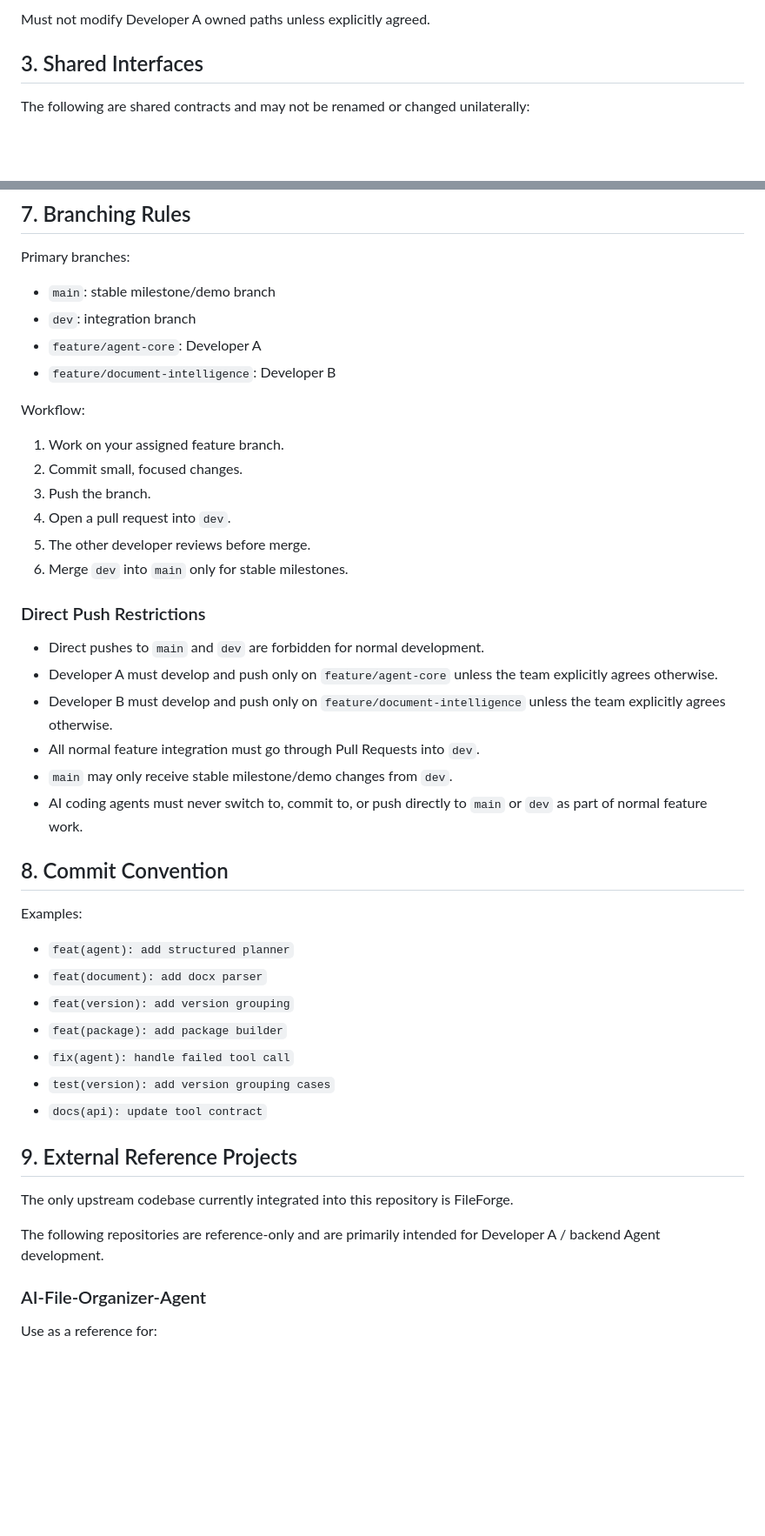
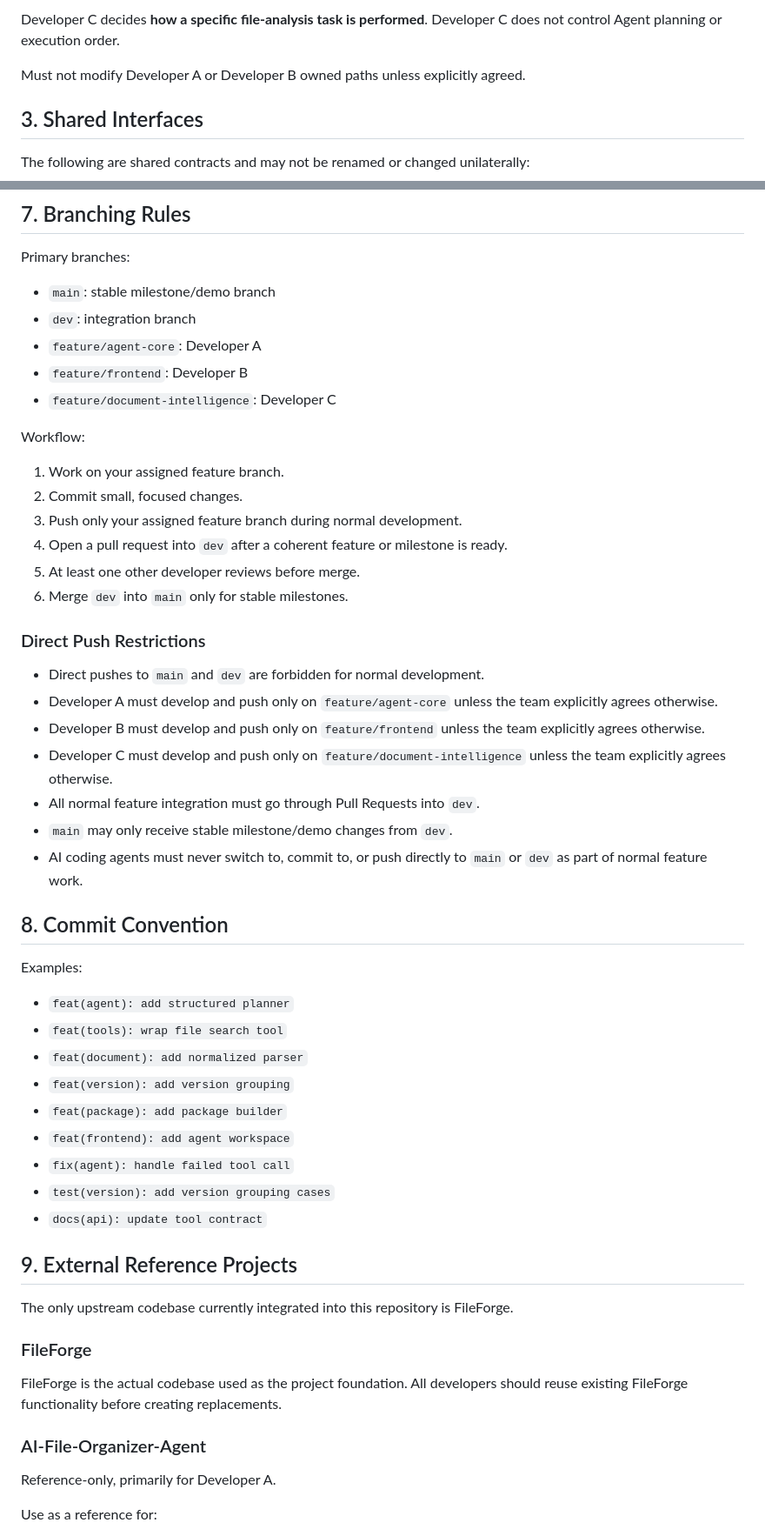
Before and after one commit to zhengwenhui81-source/digital-life-organizer, a Markdown page: AGENTS.md, 2 parts joined by grey strips. Shown at 87% size. Drawn GitHub-style; blank space fills up the shorter version.

```diff
--- a/AGENTS.md
+++ b/AGENTS.md
@@ -48,5 +82,7 @@ Responsible for:
 
-Must not modify Developer A owned paths unless explicitly agreed.
+Developer C decides **how a specific file-analysis task is performed**. Developer C does not control Agent planning or execution order.
+
+Must not modify Developer A or Developer B owned paths unless explicitly agreed.
 
 ## 3. Shared Interfaces
 
@@ -114,21 +153,23 @@ Primary branches:
 - `main`: stable milestone/demo branch
 - `dev`: integration branch
 - `feature/agent-core`: Developer A
-- `feature/document-intelligence`: Developer B
+- `feature/frontend`: Developer B
+- `feature/document-intelligence`: Developer C
 
 Workflow:
 1. Work on your assigned feature branch.
 2. Commit small, focused changes.
-3. Push the branch.
-4. Open a pull request into `dev`.
-5. The other developer reviews before merge.
+3. Push only your assigned feature branch during normal development.
+4. Open a pull request into `dev` after a coherent feature or milestone is ready.
+5. At least one other developer reviews before merge.
 6. Merge `dev` into `main` only for stable milestones.
 
 ### Direct Push Restrictions
 
 - Direct pushes to `main` and `dev` are forbidden for normal development.
 - Developer A must develop and push only on `feature/agent-core` unless the team explicitly agrees otherwise.
-- Developer B must develop and push only on `feature/document-intelligence` unless the team explicitly agrees otherwise.
+- Developer B must develop and push only on `feature/frontend` unless the team explicitly agrees otherwise.
+- Developer C must develop and push only on `feature/document-intelligence` unless the team explicitly agrees otherwise.
 - All normal feature integration must go through Pull Requests into `dev`.
 - `main` may only receive stable milestone/demo changes from `dev`.
 - AI coding agents must never switch to, commit to, or push directly to `main` or `dev` as part of normal feature work.
@@ -137,9 +178,11 @@ Workflow:
 
 Examples:
 - `feat(agent): add structured planner`
-- `feat(document): add docx parser`
+- `feat(tools): wrap file search tool`
+- `feat(document): add normalized parser`
 - `feat(version): add version grouping`
 - `feat(package): add package builder`
+- `feat(frontend): add agent workspace`
 - `fix(agent): handle failed tool call`
 - `test(version): add version grouping cases`
 - `docs(api): update tool contract`
@@ -148,9 +191,13 @@ Examples:
 
 The only upstream codebase currently integrated into this repository is FileForge.
 
-The following repositories are reference-only and are primarily intended for Developer A / backend Agent development.
+### FileForge
+
+FileForge is the actual codebase used as the project foundation. All developers should reuse existing FileForge functionality before creating replacements.
 
 ### AI-File-Organizer-Agent
+
+Reference-only, primarily for Developer A.
 
 Use as a reference for:
 - Agent planning flow
```
Also changed, not shown: other parts of AGENTS.md (+58 -14 lines).
